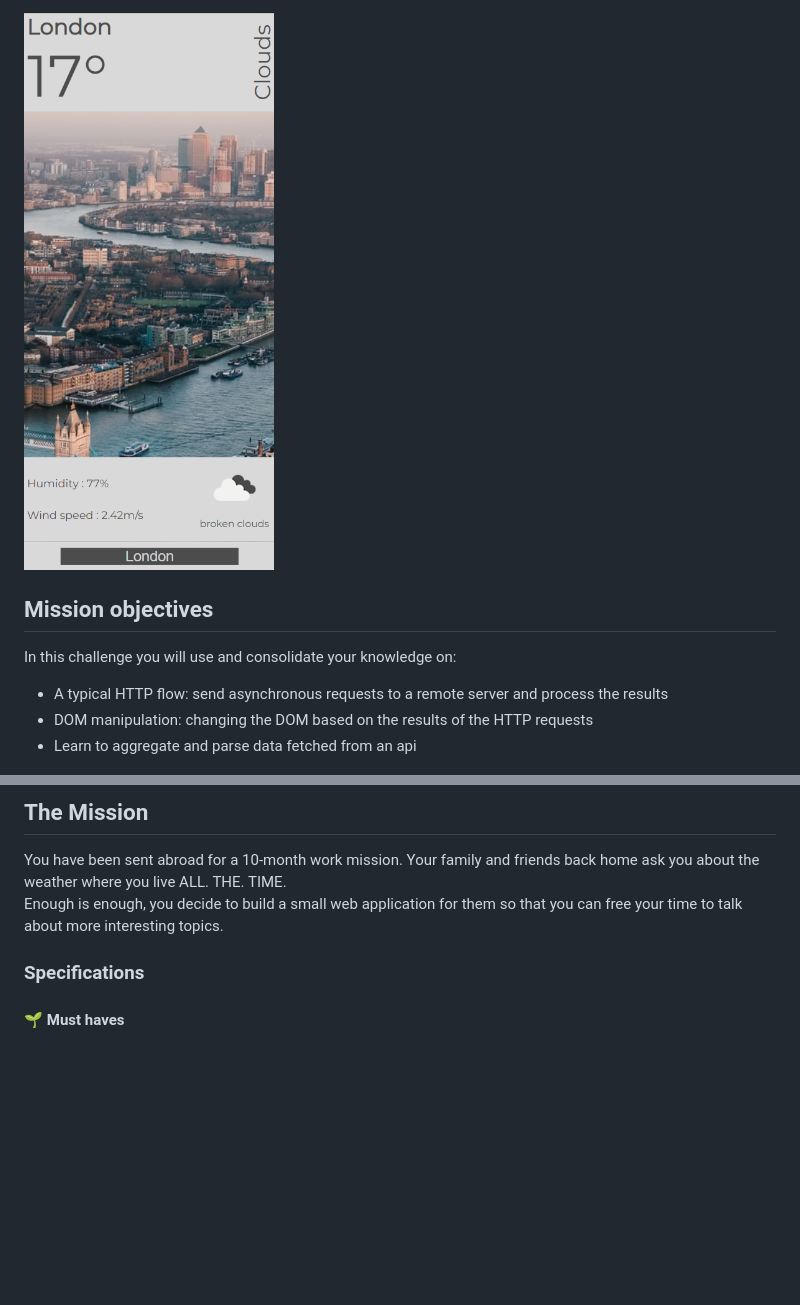
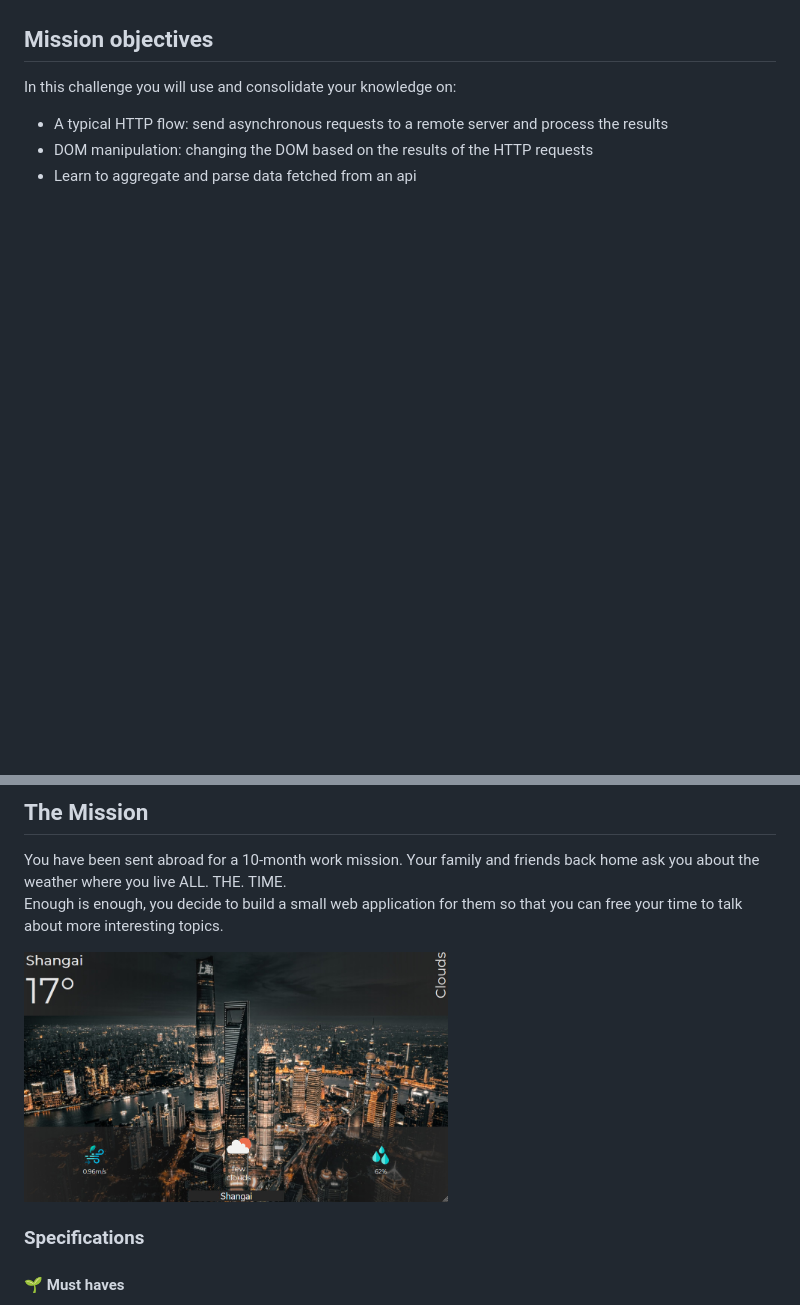
Before and after one commit to LoaW/weather-app, a Markdown page: README.md, 2 parts joined by grey strips. GitHub-like rendering; pictures changed too: assets/img/WeatherApp_v2_window.jpg (added); blank space fills up the shorter version.

```diff
--- a/README.md
+++ b/README.md
@@ -4,5 +4,4 @@
 
-<img src="./assets/img/screenshot_app_v1.png" alt="drawing" width="250px" style="float: right;"/>
 
 ## Mission objectives
 
@@ -16,6 +15,8 @@ In this challenge you will use and consolidate your knowledge on:
 
 You have been sent abroad for a 10-month work mission. Your family and friends back home ask you about the weather where you live ALL. THE. TIME.
 Enough is enough, you decide to build a small web application for them so that you can free your time to talk about more interesting topics.
+
+<img src="./assets/img/WeatherApp_v2_window.jpg" alt="drawing" height="250px" style="float: right;"/>
 
 ### Specifications
 
```
Also changed, not shown: other parts of README.md (+1 -1 lines), 2 other files.
